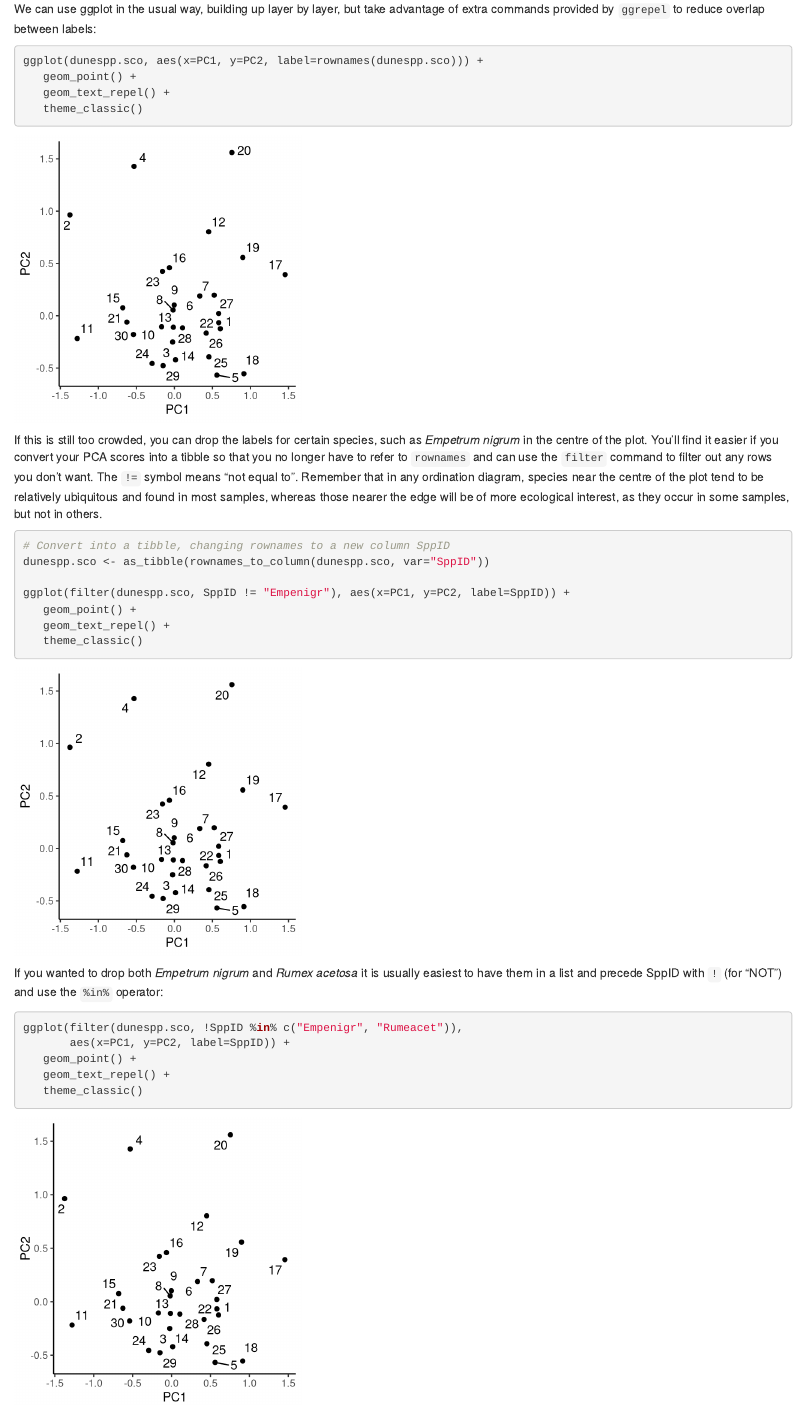
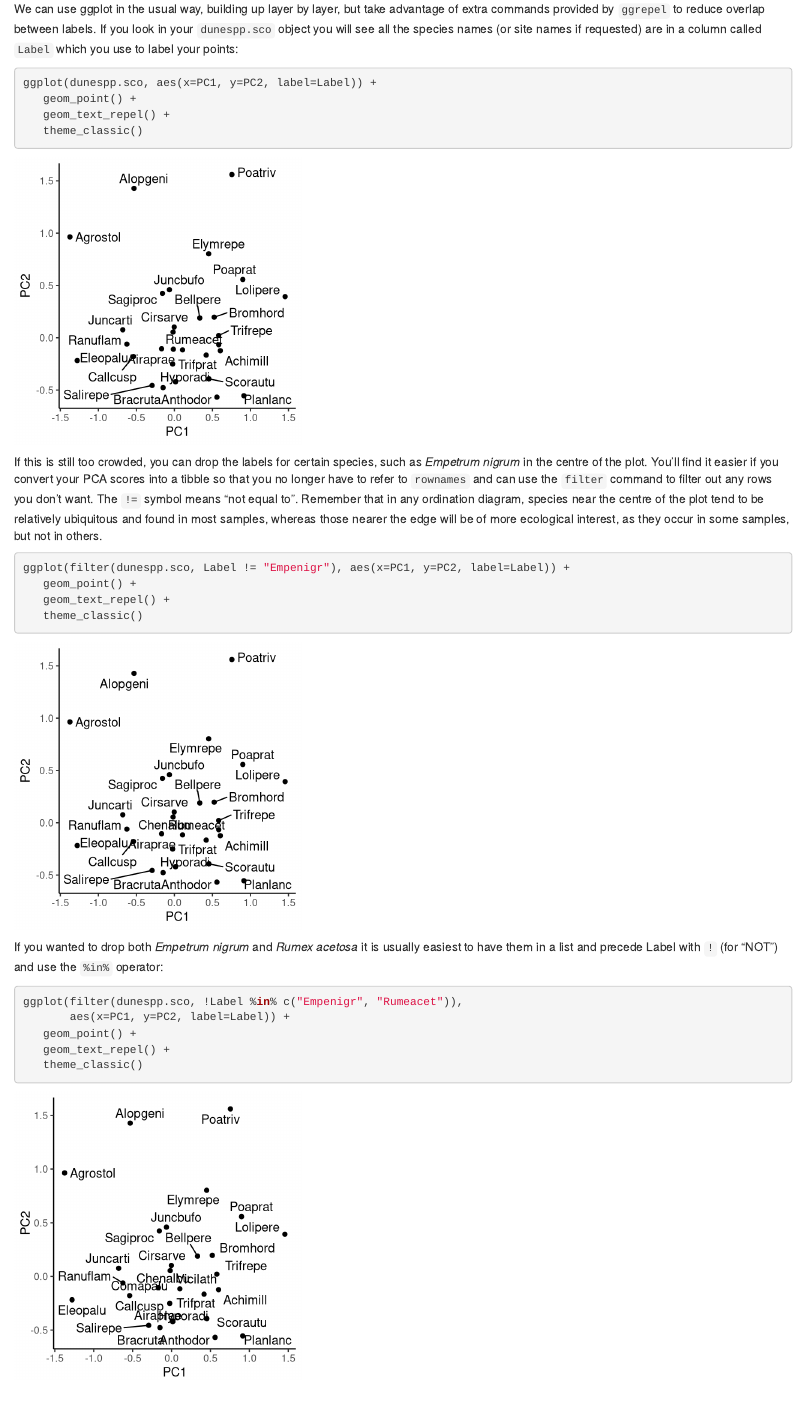
Before and after one commit to rasanderson/BIO2020-Unconstrained, an R Markdown document (nes8010_unconstrained.Rmd): the page in a window 1100 px wide, from 14200 px down. Rendered offline with R 4.5, knitr and Pandoc, with nearby package versions; code that draws random numbers runs with fixed seeds of ours.

Commit message:
Changed coding from SppID to Label in ggrepel section, as ordi_scores returns a column called Label with spp names in it.

````diff
--- a/nes8010_unconstrained.Rmd
+++ b/nes8010_unconstrained.Rmd
@@ -279,10 +279,10 @@ You will need to extract your ordination scores from your ordination output; her
 dunespp.sco <- ordi_scores(dune.pca, display="species")
 ```
 
-We can use ggplot in the usual way, building up layer by layer, but take advantage of extra commands provided by `ggrepel` to reduce overlap between labels:
+We can use ggplot in the usual way, building up layer by layer, but take advantage of extra commands provided by `ggrepel` to reduce overlap between labels. If you look in your `dunespp.sco` object you will see all the species names (or site names if requested) are in a column called `Label` which you use to label your points:
 
-```{r ggplot and ggrepel of dune.pca}
-ggplot(dunespp.sco, aes(x=PC1, y=PC2, label=rownames(dunespp.sco))) +
+```{r ggplot and ggrepel of dune.pca, warning=FALSE}
+ggplot(dunespp.sco, aes(x=PC1, y=PC2, label=Label)) +
    geom_point() +
    geom_text_repel() +
    theme_classic()
@@ -291,20 +291,18 @@ ggplot(dunespp.sco, aes(x=PC1, y=PC2, label=rownames(dunespp.sco))) +
 If this is still too crowded, you can drop the labels for certain species, such as _Empetrum nigrum_ in the centre of the plot.  You'll find it easier if you convert your PCA scores into a tibble so that you no longer have to refer to `rownames` and can use the `filter` command to filter out any rows you don't want.  The `!=` symbol means "not equal to". Remember that in any ordination diagram, species near the centre of the plot tend to be relatively ubiquitous and found in most samples, whereas those nearer the edge will be of more ecological interest, as they occur in some samples, but not in others.
 
 ```{r dune minus Empenigr, warning=FALSE}
-# Convert into a tibble, changing rownames to a new column SppID
-dunespp.sco <- as_tibble(rownames_to_column(dunespp.sco, var="SppID"))
 
-ggplot(filter(dunespp.sco, SppID != "Empenigr"), aes(x=PC1, y=PC2, label=SppID)) +
+ggplot(filter(dunespp.sco, Label != "Empenigr"), aes(x=PC1, y=PC2, label=Label)) +
    geom_point() +
    geom_text_repel() +
    theme_classic()
 ```
 
-If you wanted to drop both _Empetrum nigrum_ and _Rumex acetosa_ it is usually easiest to have them in a list and precede SppID with `!` (for "NOT") and use the `%in%` operator:
+If you wanted to drop both _Empetrum nigrum_ and _Rumex acetosa_ it is usually easiest to have them in a list and precede Label with `!` (for "NOT") and use the `%in%` operator:
 
 ```{r drop 2 spp from plot, warning=FALSE}
-ggplot(filter(dunespp.sco, !SppID %in% c("Empenigr", "Rumeacet")),
-       aes(x=PC1, y=PC2, label=SppID)) +
+ggplot(filter(dunespp.sco, !Label %in% c("Empenigr", "Rumeacet")),
+       aes(x=PC1, y=PC2, label=Label)) +
    geom_point() +
    geom_text_repel() +
    theme_classic()
````
Also changed, not shown: 1 other file.
